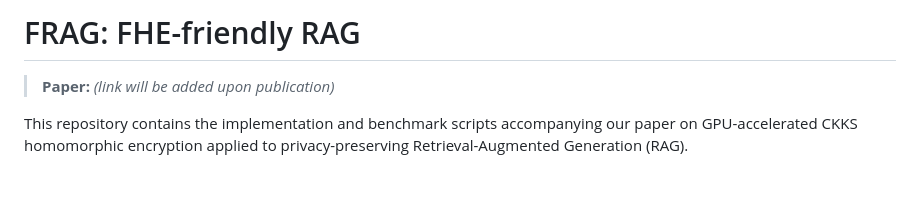
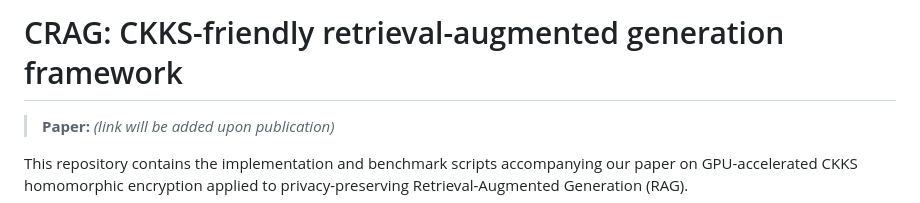
Before and after one commit to teamAmho/simple-crag-ckks, a Markdown page: README.md, the part around the change. Rendered like a GitHub page; blank space fills up the shorter version.

Commit message:
Rename project to CRAG and update description
Updated project name and description in README.

```diff
--- a/README.md
+++ b/README.md
@@ -1,4 +1,4 @@
-# FRAG: FHE-friendly RAG
+# CRAG:  CKKS-friendly retrieval-augmented generation framework
 
 > **Paper:** *(link will be added upon publication)*
 
```
